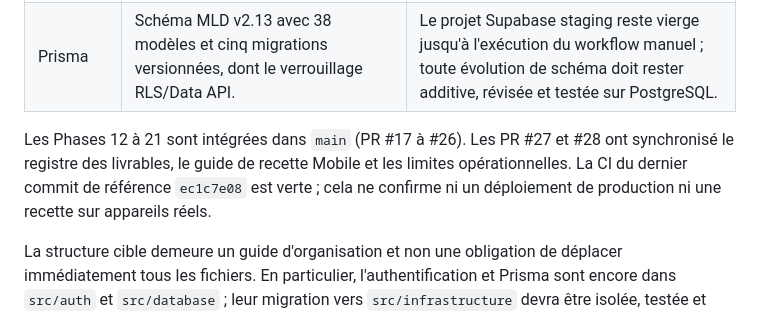
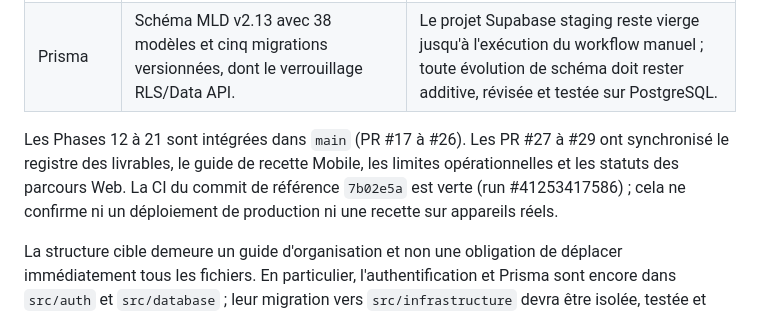
Before and after one commit to fadellba/isieco-report, a Markdown page: docs/architecture/organisation-monorepo.md, the part around the change. Drawn GitHub-style.

Commit message:
docs(architecture): refresh repository state after PR 29

```diff
--- a/docs/architecture/organisation-monorepo.md
+++ b/docs/architecture/organisation-monorepo.md
@@ -103,7 +103,7 @@ L'arborescence ci-dessus est volontairement simplifiée : les fichiers de config
 | CI/CD | `ci.yml`, `render-uml-class-diagrams.yml`, `web-deploy.yml` et `api-deploy.yml` intégrés (PR #25). Le workflow manuel `staging-migrate.yml` est ajouté pour appliquer l'historique Prisma au projet staging après configuration de `STAGING_PRISMA_URL`. | Configurer les secrets des Deploy Hooks Vercel/Render et les URLs de smoke test. Les déploiements production restent désactivés. |
 | Prisma | Schéma MLD v2.13 avec 38 modèles et cinq migrations versionnées, dont le verrouillage RLS/Data API. | Le projet Supabase staging reste vierge jusqu'à l'exécution du workflow manuel ; toute évolution de schéma doit rester additive, révisée et testée sur PostgreSQL. |
 
-Les Phases 12 à 21 sont intégrées dans `main` (PR #17 à #26). Les PR #27 et #28 ont synchronisé le registre des livrables, le guide de recette Mobile et les limites opérationnelles. La CI du dernier commit de référence `ec1c7e08` est verte ; cela ne confirme ni un déploiement de production ni une recette sur appareils réels.
+Les Phases 12 à 21 sont intégrées dans `main` (PR #17 à #26). Les PR #27 à #29 ont synchronisé le registre des livrables, le guide de recette Mobile, les limites opérationnelles et les statuts des parcours Web. La CI du commit de référence `7b02e5a` est verte (run #41253417586) ; cela ne confirme ni un déploiement de production ni une recette sur appareils réels.
 
 La structure cible demeure un guide d'organisation et non une obligation de déplacer immédiatement tous les fichiers. En particulier, l'authentification et Prisma sont encore dans `src/auth` et `src/database` ; leur migration vers `src/infrastructure` devra être isolée, testée et faite sans changer les contrats métier.
 
```
